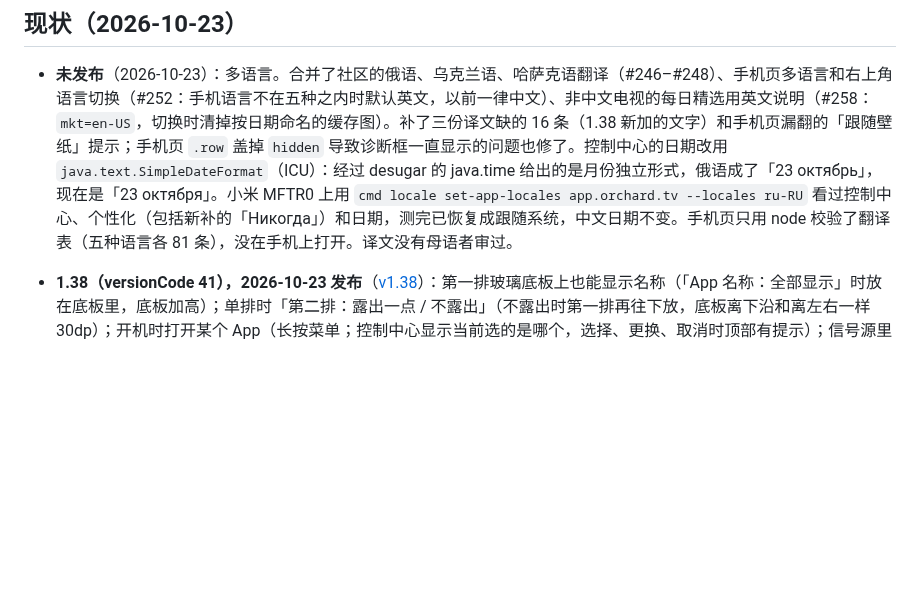
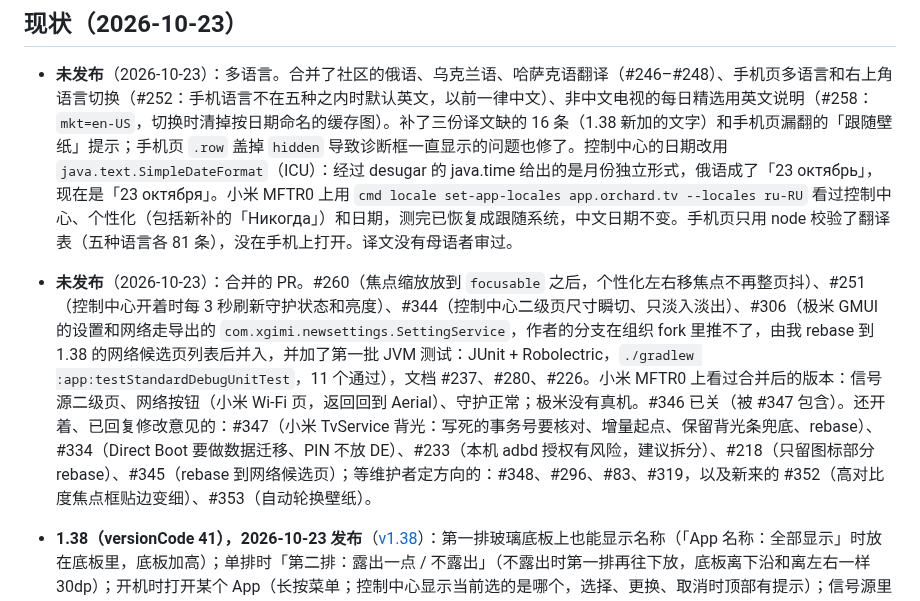
Before and after one commit to Bernardxu123/aerial-tv, a Markdown page: docs/HANDOFF.md, the part around the change. Rendered like a GitHub page; blank space fills up the shorter version.

Commit message:
Handoff: PRs merged and answered
Co-Authored-By: Claude Opus 5.5 <noreply@anthropic.com>

```diff
--- a/docs/HANDOFF.md
+++ b/docs/HANDOFF.md
@@ -5,6 +5,7 @@
 ## 现状（2026-10-23）
 
 - **未发布**（2026-10-23）：多语言。合并了社区的俄语、乌克兰语、哈萨克语翻译（#246–#248）、手机页多语言和右上角语言切换（#252：手机语言不在五种之内时默认英文，以前一律中文）、非中文电视的每日精选用英文说明（#258：`mkt=en-US`，切换时清掉按日期命名的缓存图）。补了三份译文缺的 16 条（1.38 新加的文字）和手机页漏翻的「跟随壁纸」提示；手机页 `.row` 盖掉 `hidden` 导致诊断框一直显示的问题也修了。控制中心的日期改用 `java.text.SimpleDateFormat`（ICU）：经过 desugar 的 java.time 给出的是月份独立形式，俄语成了「23 октябрь」，现在是「23 октября」。小米 MFTR0 上用 `cmd locale set-app-locales app.orchard.tv --locales ru-RU` 看过控制中心、个性化（包括新补的「Никогда」）和日期，测完已恢复成跟随系统，中文日期不变。手机页只用 node 校验了翻译表（五种语言各 81 条），没在手机上打开。译文没有母语者审过。
+- **未发布**（2026-10-23）：合并的 PR。#260（焦点缩放放到 `focusable` 之后，个性化左右移焦点不再整页抖）、#251（控制中心开着时每 3 秒刷新守护状态和亮度）、#344（控制中心二级页尺寸瞬切、只淡入淡出）、#306（极米 GMUI 的设置和网络走导出的 `com.xgimi.newsettings.SettingService`，作者的分支在组织 fork 里推不了，由我 rebase 到 1.38 的网络候选页列表后并入，并加了第一批 JVM 测试：JUnit + Robolectric，`./gradlew :app:testStandardDebugUnitTest`，11 个通过），文档 #237、#280、#226。小米 MFTR0 上看过合并后的版本：信号源二级页、网络按钮（小米 Wi-Fi 页，返回回到 Aerial）、守护正常；极米没有真机。#346 已关（被 #347 包含）。还开着、已回复修改意见的：#347（小米 TvService 背光：写死的事务号要核对、增量起点、保留背光条兜底、rebase）、#334（Direct Boot 要做数据迁移、PIN 不放 DE）、#233（本机 adbd 授权有风险，建议拆分）、#218（只留图标部分 rebase）、#345（rebase 到网络候选页）；等维护者定方向的：#348、#296、#83、#319，以及新来的 #352（高对比度焦点框贴边变细）、#353（自动轮换壁纸）。
 - **1.38（versionCode 41），2026-10-23 发布**（[v1.38](https://github.com/pengchujin/aerial-tv/releases/tag/v1.38)）：第一排玻璃底板上也能显示名称（「App 名称：全部显示」时放在底板里，底板加高）；单排时「第二排：露出一点 / 不露出」（不露出时第一排再往下放，底板离下沿和离左右一样 30dp）；开机时打开某个 App（长按菜单；控制中心显示当前选的是哪个，选择、更换、取消时顶部有提示）；信号源里加「USB」，打开电视自带的 U 盘播放器。小米 MFTR0 上看过底板名称、隐藏第二排、网格排距、长按菜单、USB 打开高清播放器，以及带 `EXTRA_WOKE` 拉起时打开选好的 App；遥控器关机再开机后也打开了选好的 App（2026-10-23 15:12）。TCL 也装了（多屏互动推送，用 ADB 点「同意」），信号源页的 USB 打开了媒体中心。高对比度白框下底板名称的位置没在真机上看过。
 - 同一版：issue 修复。**TCL 遥控器音量键一次两格**（户主转来的用户邮件）：Android 11 及以下守护开着按键过滤，TCL MT5879 在过滤前就调了一次音量，过滤后放行又调一次（日志：一按 28→29→30，相隔 25ms）；守护收到音量键时若音量已经变了就不再放行，长按时由守护按系统重复节奏自己调。TCL MT5879（guard）上用真遥控器验证单按恢复一格；**长按没有在真遥控器上验证**（多屏互动 `149>>` 和 `input` 注入的按键不经过过滤器，`sendevent` 被 SELinux 拒绝）。其余：控制中心「网络」打开的页面 2 秒内就关掉时依次换下一个（小米 `MitvWifiActivity` 被 ANSP0 秒杀，#331、#335，换 TV 设置的 `NetworkActivity`；MFTR0 上验证小米页面正常时不触发、快速返回时会换到 NetworkActivity）；MainActivity `excludeFromRecents`（#324，MFTR0：别的 App 在前台时任务中心不再列 Aerial，Aerial 自己在前台时系统仍列出当前任务）；屏保「开始时间」加「从不」，系统屏保是 Aerial 的时一并关掉 `screensaver_enabled`、选回时间再打开（#333，MFTR0 上看到选项，没点）；MFTP0 不写 `picture_backlight`，改弹小米背光条（#284、#335）；解码出来的航拍帧是绿的也不用（#284）；守护过滤按键时双击 HOME 打开最近任务（#335）；Android 6 及以下开机绑定 20 秒没收到任何事件就把无障碍总开关关了再开，开机接管后 30/45 秒再看一次（#318）；`GET_ACCOUNTS`（maxSdk 22）让 Android 5 的同步复活能建账号、`largeHeap`（#328）；TCL m7221 调音量不带 `FLAG_SHOW_UI`（#288）；小米 4A（MiTV4A）HDMI HW7→23（#313）、MFZP0 HDMI HW4–6→23–25 并隐藏 HW7（#311）；打开控制中心时距上次查新版超过 10 分钟就再查（#301）。除注明的以外都没有真机。
 - 同一版（小米 MFTR0 装了发布前的 standard release）：个性化整理。壁纸并成一行（航拍、每日一图、我的照片、6 张内置、跟随 App），主屏幕一组拆成三张卡片。航拍壁纸记住停下时的片子和时间点，播放器释放后也从这一帧接着播（小米实测：强停重启后从 27560ms 开始，静态图和视频第一帧一致）。屏保是航拍、影片正在播或停在第一排的静态帧上时，屏保直接接着放：磁贴淡出、时钟移到右上角、加地点字幕，唤醒后收回；影片停下（包括从屏保唤醒）时，磨砂底板和压暗立刻出现：播放时预先打开片子文件、每 2.5 秒备一张关键帧小图，停下就用它做磨砂，精确帧在后台解好再换上（画面一样）。小米实测：静态时按返回键接着放当前影片；三轮屏保唤醒，底板两次即时、一次 0.4 秒，精确帧 0.8–1.8 秒，播放 0 掉帧；精确帧超时过一次（换成关键帧兜底后没再出现）。底板闪烁（两层底板交接时半透明、换磨砂时闪出旧颜色）已改成单独一层，小米上用临时日志确认交接过程中不透明度一直是 1。从屏保回来时桌面轻微一闪、错位（解出来的图片换掉暂停的视频）：现在暂停的视频直接当壁纸，打开浮层、离开 Aerial 或 2 分钟后才换图；小米实测唤醒后不换图，10 秒后从暂停那一帧（25141ms）接着播，打开控制中心时换图。户主测试时自己把小米的壁纸换成了「航拍」、底板改成「无」、时钟改成小号，都保持不动。TCL MT5879（guard，多屏互动推送，ADB 点「同意」）也测过：PixelCopy 能读到影片，停下后不走解码；从停下的那一帧接着播；屏保改成航拍后接着放影片、时钟移到右上角、唤醒后底板立刻出现；三段播放和一段屏保都是 0 掉帧（有一轮掉了 5%，那时还在 TCL 上开文件取小图，改成 PixelCopy 能用就不取之后没再出现，但不能确定就是它）。测试时临时改了 TCL 的壁纸和屏保类型，已改回「沙丘 · 金色」和「时钟」。
```
